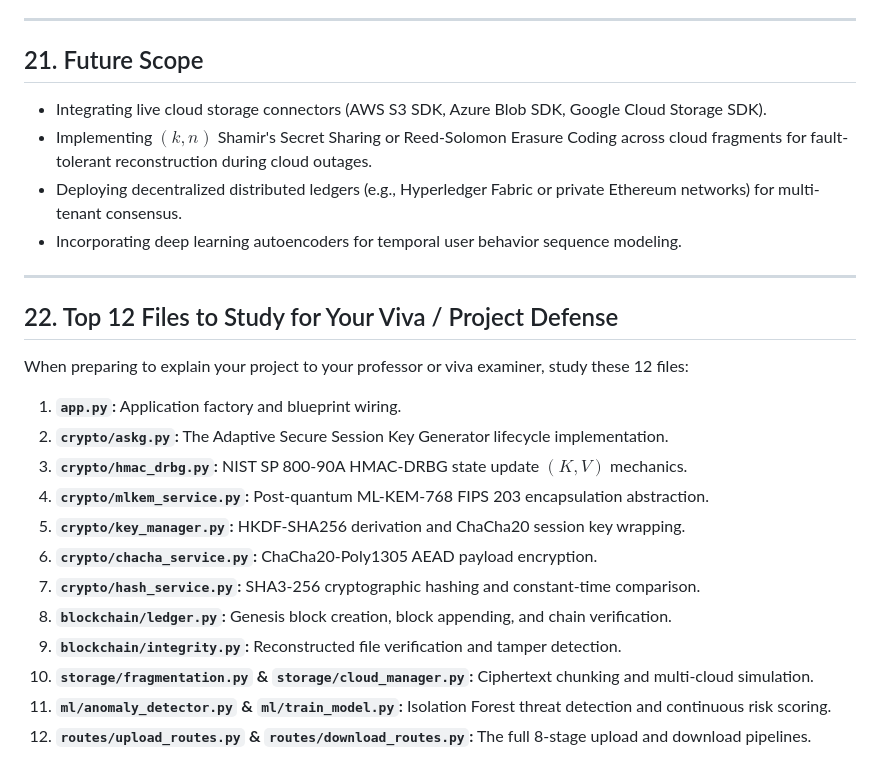
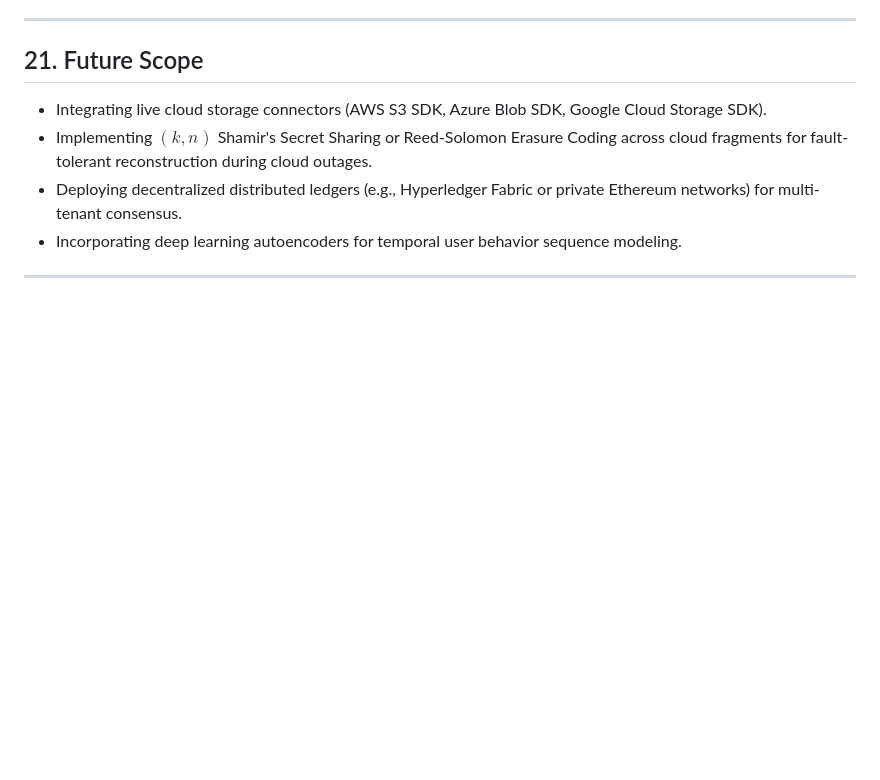
Before and after one commit to erwinruhal-art/SecureCloud-X, a Markdown page: README.md, the part around the change. Rendered like a GitHub page; blank space fills up the shorter version.

```diff
--- a/README.md
+++ b/README.md
@@ -287,20 +287,3 @@ The suite runs live tests across 10 KB, 100 KB, 1 MB, 5 MB, and 10 MB payloads u
 - Incorporating deep learning autoencoders for temporal user behavior sequence modeling.
 
 ---
-
-## 22. Top 12 Files to Study for Your Viva / Project Defense
-
-When preparing to explain your project to your professor or viva examiner, study these 12 files:
-
-1. **`app.py`:** Application factory and blueprint wiring.
-2. **`crypto/askg.py`:** The Adaptive Secure Session Key Generator lifecycle implementation.
-3. **`crypto/hmac_drbg.py`:** NIST SP 800-90A HMAC-DRBG state update $(K, V)$ mechanics.
-4. **`crypto/mlkem_service.py`:** Post-quantum ML-KEM-768 FIPS 203 encapsulation abstraction.
-5. **`crypto/key_manager.py`:** HKDF-SHA256 derivation and ChaCha20 session key wrapping.
-6. **`crypto/chacha_service.py`:** ChaCha20-Poly1305 AEAD payload encryption.
-7. **`crypto/hash_service.py`:** SHA3-256 cryptographic hashing and constant-time comparison.
-8. **`blockchain/ledger.py`:** Genesis block creation, block appending, and chain verification.
-9. **`blockchain/integrity.py`:** Reconstructed file verification and tamper detection.
-10. **`storage/fragmentation.py` & `storage/cloud_manager.py`:** Ciphertext chunking and multi-cloud simulation.
-11. **`ml/anomaly_detector.py` & `ml/train_model.py`:** Isolation Forest threat detection and continuous risk scoring.
-12. **`routes/upload_routes.py` & `routes/download_routes.py`:** The full 8-stage upload and download pipelines.
```
